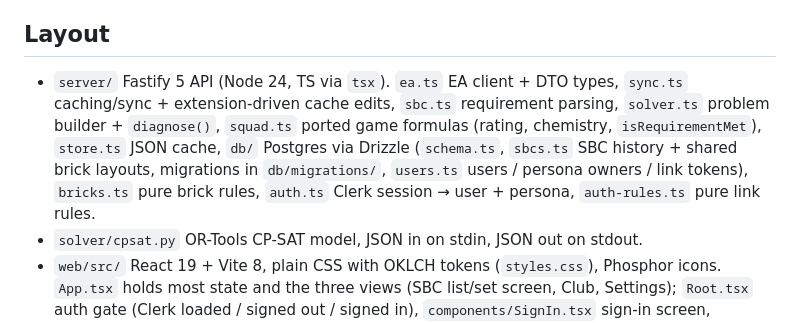
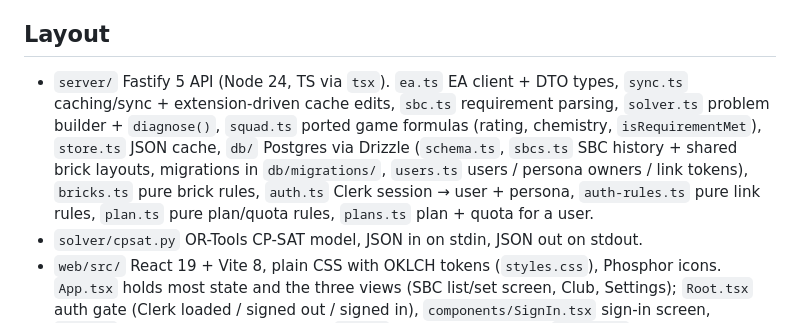
Before and after one commit to MaRrDG/sbc-builder, a Markdown page: CLAUDE.md, the part around the change. Rendered like a GitHub page.

```diff
--- a/CLAUDE.md
+++ b/CLAUDE.md
@@ -3,7 +3,7 @@
 Finds the cheapest squad from the user's own EA FC 27 club that completes an SBC and shows it on a web-app-lookalike pitch. Read-only toward EA: never buy, sell or submit anything (EA bans for it). Product intent: `PRODUCT.md`, visual rules: `DESIGN.md`.
 
 ## Layout
-- `server/` Fastify 5 API (Node 24, TS via `tsx`). `ea.ts` EA client + DTO types, `sync.ts` caching/sync + extension-driven cache edits, `sbc.ts` requirement parsing, `solver.ts` problem builder + `diagnose()`, `squad.ts` ported game formulas (rating, chemistry, `isRequirementMet`), `store.ts` JSON cache, `db/` Postgres via Drizzle (`schema.ts`, `sbcs.ts` SBC history + shared brick layouts, migrations in `db/migrations/`, `users.ts` users / persona owners / link tokens), `bricks.ts` pure brick rules, `auth.ts` Clerk session → user + persona, `auth-rules.ts` pure link rules.
+- `server/` Fastify 5 API (Node 24, TS via `tsx`). `ea.ts` EA client + DTO types, `sync.ts` caching/sync + extension-driven cache edits, `sbc.ts` requirement parsing, `solver.ts` problem builder + `diagnose()`, `squad.ts` ported game formulas (rating, chemistry, `isRequirementMet`), `store.ts` JSON cache, `db/` Postgres via Drizzle (`schema.ts`, `sbcs.ts` SBC history + shared brick layouts, migrations in `db/migrations/`, `users.ts` users / persona owners / link tokens), `bricks.ts` pure brick rules, `auth.ts` Clerk session → user + persona, `auth-rules.ts` pure link rules, `plan.ts` pure plan/quota rules, `plans.ts` plan + quota for a user.
 - `solver/cpsat.py` OR-Tools CP-SAT model, JSON in on stdin, JSON out on stdout.
 - `web/src/` React 19 + Vite 8, plain CSS with OKLCH tokens (`styles.css`), Phosphor icons. `App.tsx` holds most state and the three views (SBC list/set screen, Club, Settings); `Root.tsx` auth gate (Clerk loaded / signed out / signed in), `components/SignIn.tsx` sign-in screen, `link.ts` site ↔ extension messages, `api.ts` typed fetch helpers; `repeat.ts` repeatability rules, `route.ts` URL routing (screen state lives in the URL; use `navigate`, not local state, for screens); `legal/` terms / privacy / cookies (`docs.ts` holds both languages as whole documents; operator, contact and date at the top); `landing/` public landing page on `/` (lazy, CSS 3D + scroll-driven animation, demo art in `web/public/landing/`); the app lives under `/dashboard`. Global solver settings and per-set local overrides are in `localStorage`; a set with local settings ignores the global ones.
 - `extension/` Chrome MV3 bridge (session SID, SBC submits, packs, item moves).
```
Also changed, not shown: docs/architecture.md (+3 -1 lines).
